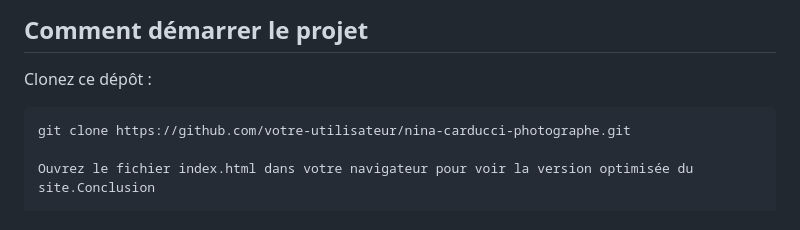
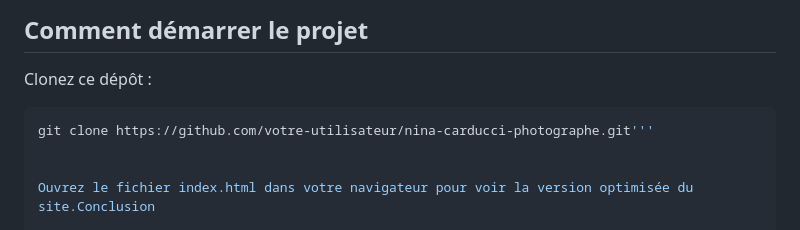
Before and after one commit to Solweg/Projets-4, a Markdown page: README.md, the part around the change. Drawn GitHub-style.

````diff
--- a/README.md
+++ b/README.md
@@ -76,9 +76,9 @@ Les performances et l'accessibilité avant et après optimisation ont été éva
 ## Comment démarrer le projet
 
 Clonez ce dépôt :
+```bash
+git clone https://github.com/votre-utilisateur/nina-carducci-photographe.git'''
 
-```bash
-git clone https://github.com/votre-utilisateur/nina-carducci-photographe.git
 
 Ouvrez le fichier index.html dans votre navigateur pour voir la version optimisée du site.Conclusion
 
````
